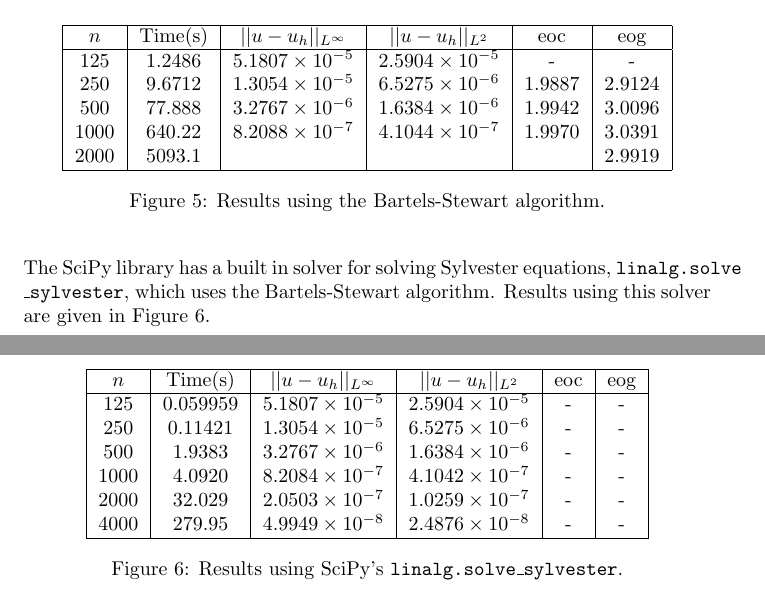
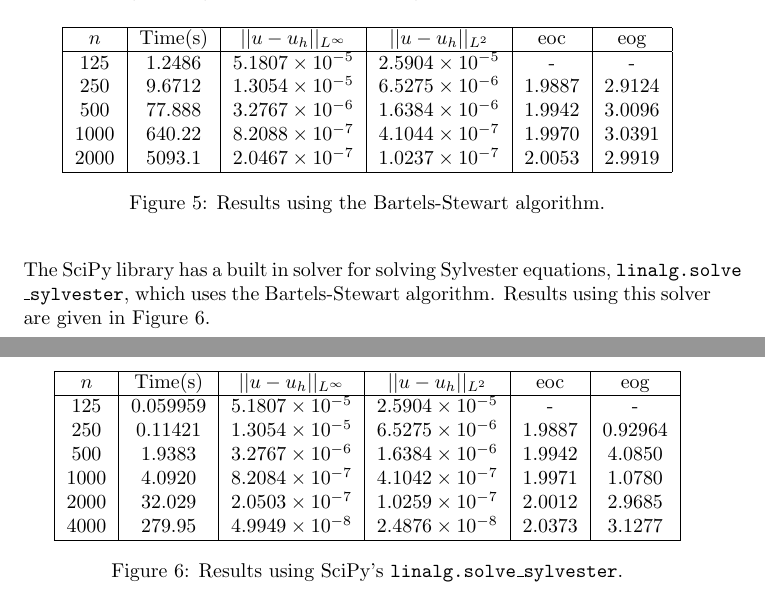
Before and after one commit to mm13ah/matrix-solvers, a LaTeX document (Report/ProjectReport.tex): two parts of pages 8 and 9 of 16, joined at a grey line, cut so that both start at the same text. Compiled offline with pdfLaTeX.

Commit message:
Updated timings

```diff
--- a/Report/ProjectReport.tex
+++ b/Report/ProjectReport.tex
@@ -255,7 +255,7 @@ $n$ & Time(s) & $|| u - u_h ||_{L^{\infty}}$ &$|| u - u_h ||_{L^{2}}$ & eoc & eo
 250 & 9.6712 & $1.3054 \times 10^{-5}$ & $6.5275 \times 10^{-6}$ & 1.9887 & 2.9124 \\
 500 & 77.888 & $3.2767 \times 10^{-6}$ & $1.6384 \times 10^{-6}$ & 1.9942 & 3.0096 \\
 1000 & 640.22 & $8.2088 \times 10^{-7}$ & $4.1044 \times 10^{-7}$ & 1.9970 & 3.0391 \\
-2000 & 5093.1 & $ $ & $ $ & & 2.9919 \\
+2000 & 5093.1 & $2.0467 \times 10^{-7}$ & $1.0237 \times 10^{-7}$ & 2.0053 & 2.9919 \\
 \hline
 \end{tabular}
 \caption{Results using the Bartels-Stewart algorithm.}
@@ -270,11 +270,11 @@ The SciPy library has a built in solver for solving Sylvester equations, \texttt
 $n$ & Time(s) & $|| u - u_h ||_{L^{\infty}}$ &$|| u - u_h ||_{L^{2}}$ & eoc & eog \\
 \hline
 125 & 0.059959 & $5.1807 \times 10^{-5}$ & $2.5904 \times 10^{-5}$ & - & - \\
-250 & 0.11421 & $1.3054 \times 10^{-5}$ & $6.5275 \times 10^{-6}$ & - & - \\
-500 & 1.9383 & $3.2767 \times 10^{-6}$ & $1.6384 \times 10^{-6}$ & - & -  \\
-1000 & 4.0920 & $8.2084 \times 10^{-7}$ & $4.1042 \times 10^{-7}$ & - & - \\
-2000 & 32.029 & $2.0503 \times 10^{-7}$ & $1.0259 \times 10^{-7}$ & - & -  \\
-4000 & 279.95 & $4.9949 \times 10^{-8}$ & $2.4876 \times 10^{-8}$ & - & -  \\
+250 & 0.11421 & $1.3054 \times 10^{-5}$ & $6.5275 \times 10^{-6}$ & 1.9887 & 0.92964 \\
+500 & 1.9383 & $3.2767 \times 10^{-6}$ & $1.6384 \times 10^{-6}$ & 1.9942 & 4.0850  \\
+1000 & 4.0920 & $8.2084 \times 10^{-7}$ & $4.1042 \times 10^{-7}$ & 1.9971 & 1.0780 \\
+2000 & 32.029 & $2.0503 \times 10^{-7}$ & $1.0259 \times 10^{-7}$ & 2.0012 & 2.9685  \\
+4000 & 279.95 & $4.9949 \times 10^{-8}$ & $2.4876 \times 10^{-8}$ & 2.0373 & 3.1277  \\
 \hline
 \end{tabular}
 \caption{Results using SciPy's \texttt{linalg.solve\_sylvester}.}
```
Also changed, not shown: Report/ProjectReport.pdf, Report/ProjectReport.tex (12 more changed lines), 2 other files.
